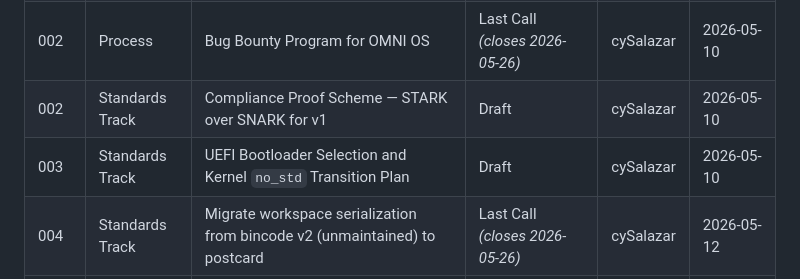
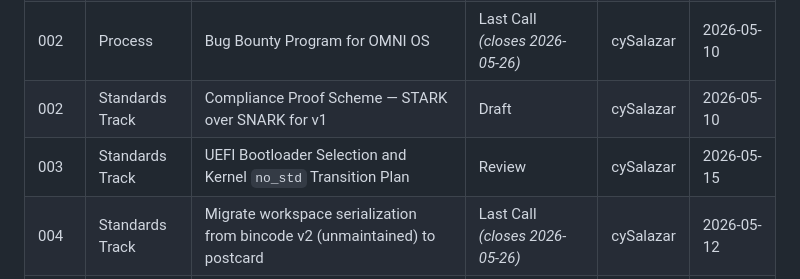
Before and after one commit to CySalazar/omni, a Markdown page: oips/README.md, the part around the change. GitHub-like rendering.

```diff
--- a/oips/README.md
+++ b/oips/README.md
@@ -120,7 +120,7 @@ Full state machine and transition rules: `OIP-Process-001` §4 (*Lifecycle*).
 | 001 | Meta | The OIP Process | Active *(Bootstrap)* | cySalazar | 2026-05-10 |
 | 002 | Process | Bug Bounty Program for OMNI OS | Last Call *(closes 2026-05-26)* | cySalazar | 2026-05-10 |
 | 002 | Standards Track | Compliance Proof Scheme — STARK over SNARK for v1 | Draft | cySalazar | 2026-05-10 |
-| 003 | Standards Track | UEFI Bootloader Selection and Kernel `no_std` Transition Plan | Draft | cySalazar | 2026-05-10 |
+| 003 | Standards Track | UEFI Bootloader Selection and Kernel `no_std` Transition Plan | Review | cySalazar | 2026-05-15 |
 | 004 | Standards Track | Migrate workspace serialization from bincode v2 (unmaintained) to postcard | Last Call *(closes 2026-05-26)* | cySalazar | 2026-05-12 |
 | 005 | Standards Track | Boot hand-off ABI and kernel-runner crate (gate K4 of OIP-Kernel-003) | Review | cySalazar | 2026-05-12 |
 | 005 | Process | Voting weight formula — non-saturating uptime, contribution signals, conflict-of-interest guards | Draft | cySalazar | 2026-05-12 |
```
Also changed, not shown: oips/oip-kernel-003.md (+2 -2 lines), todo.md (+3 -3 lines).
